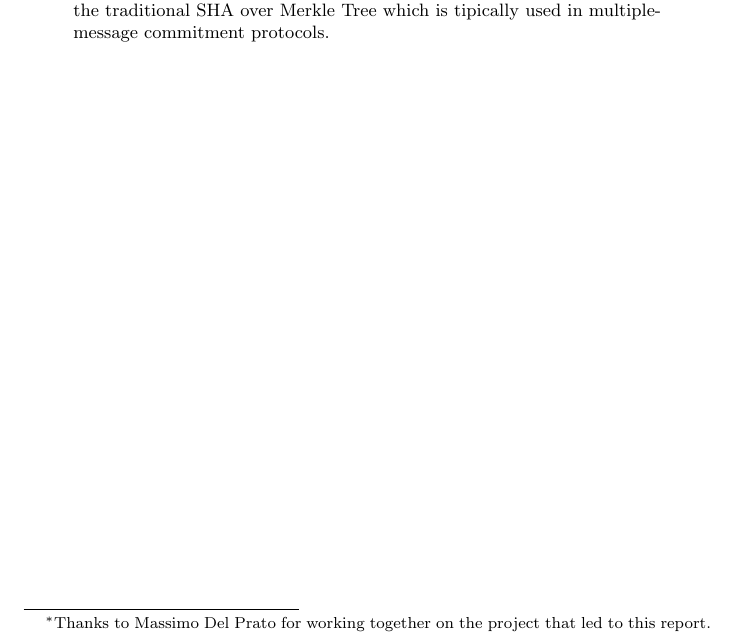
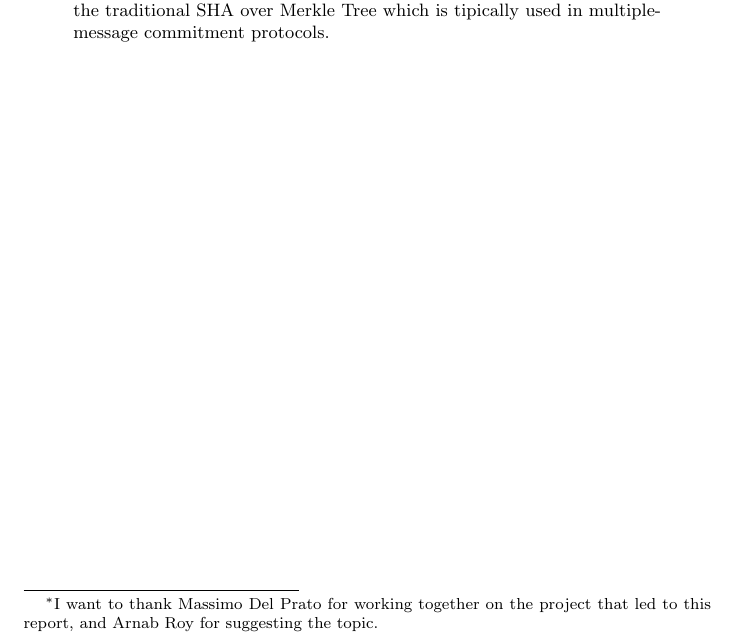
Before and after one commit to SPAstef/merkle_tree, a LaTeX paper (report/report.tex): part of page 1 of 21, cut so that both start at the same text. Compiled offline with pdfLaTeX.

Commit message:
updated report

```diff
--- a/report/report.tex
+++ b/report/report.tex
@@ -36,8 +36,8 @@
 \theoremstyle{example}
 \newtheorem{example}{Example}
 
-\author{Stefano Trevisani\footnote{Thanks to Massimo Del Prato for
-working together on the project that led to this report.}}
+\author{Stefano Trevisani\footnote{I want to thank Massimo Del Prato for working together on the
+project that led to this report, and Arnab Roy for suggesting the topic.}}
 \date{\today}
 \title{Implementing compact tree-hashing commitment verification in ZK-SNARK}
 
```
Also changed, not shown: report/report.pdf.
